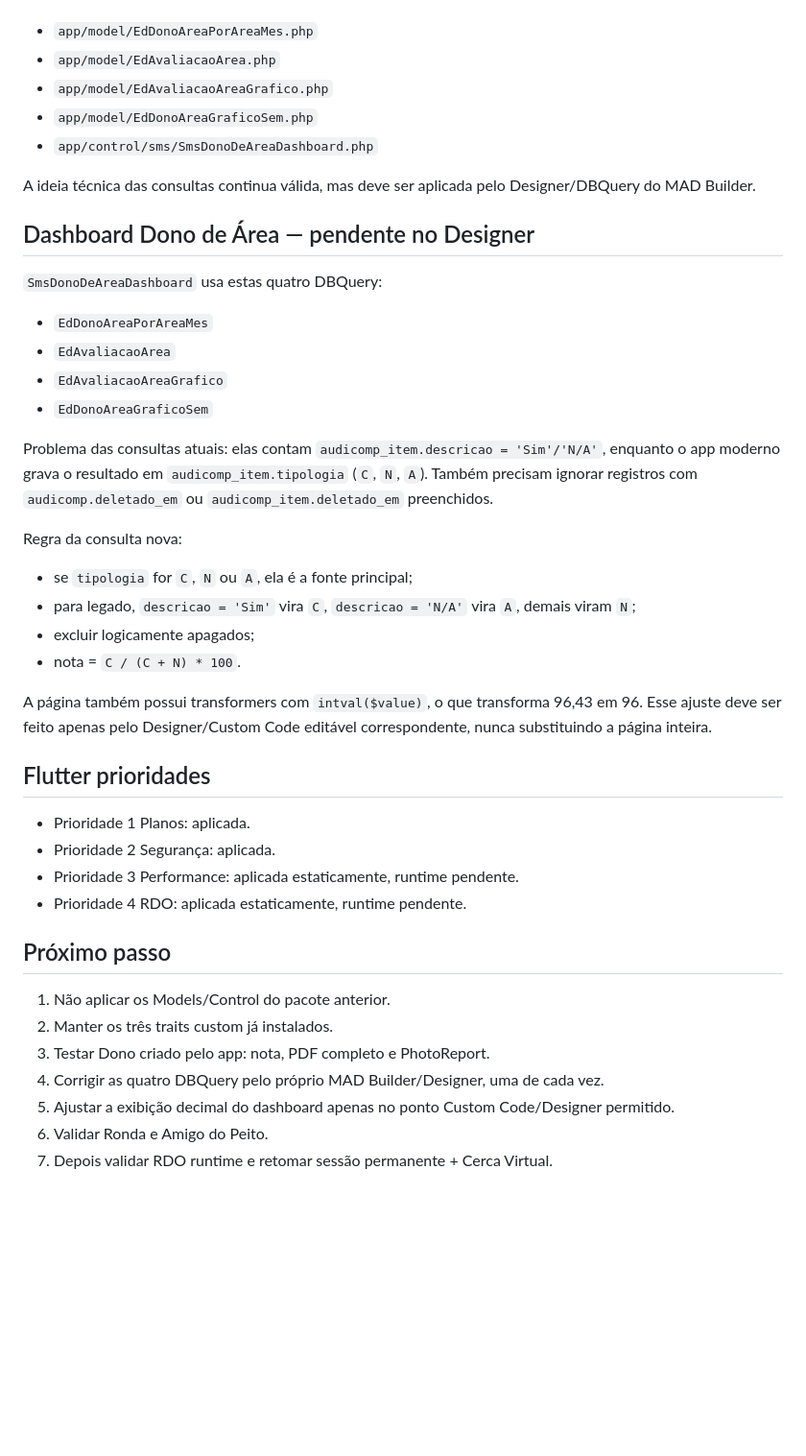
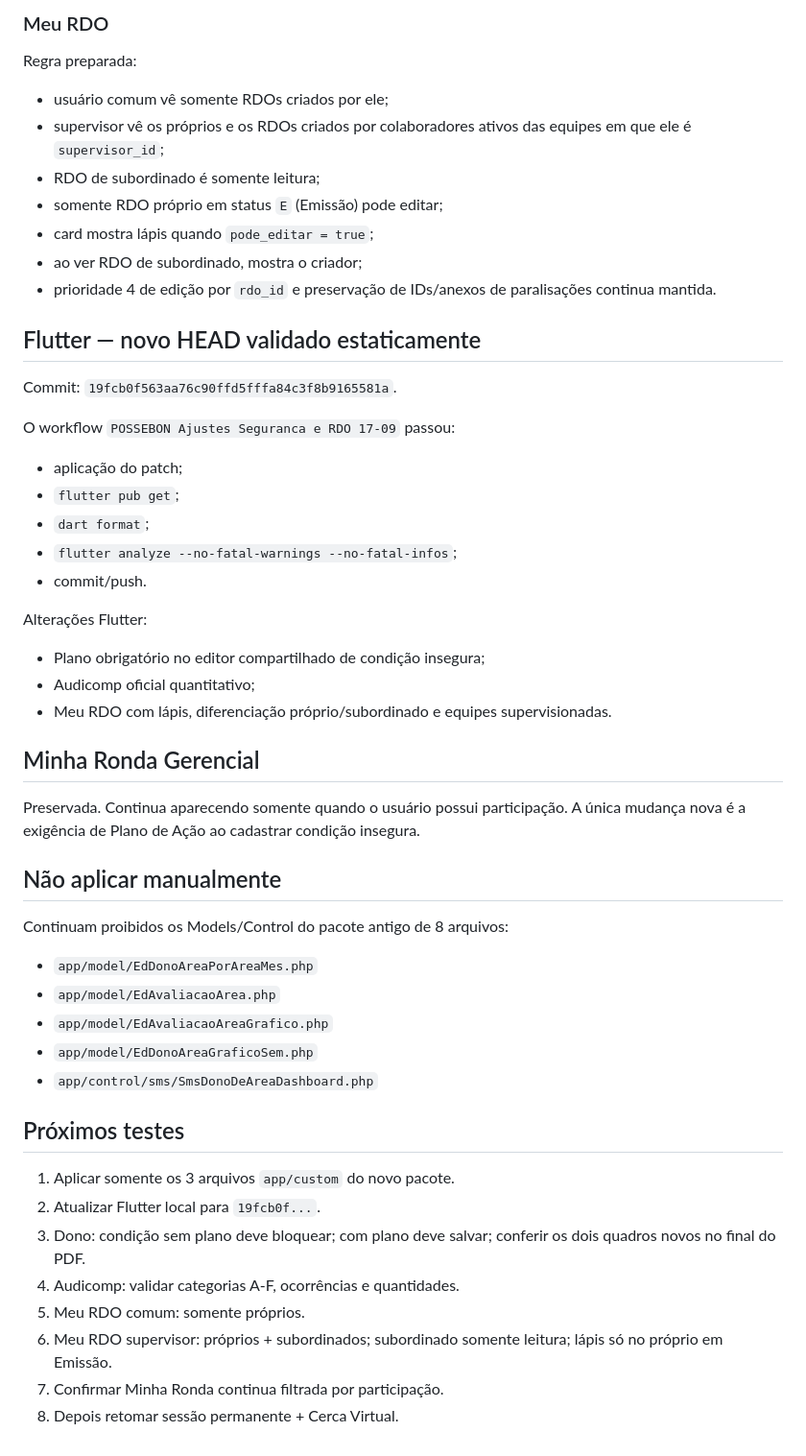
Before and after one commit to pedrotorresepc13-glitch/possebon-neural-memory, a Markdown page: docs/current-state.md, the part around one of its changes. Shown at 96% size. Drawn GitHub-style; blank space fills up the shorter version.

Commit message:
Sincroniza estado humano após ajustes Segurança/RDO

```diff
--- a/docs/current-state.md
+++ b/docs/current-state.md
@@ -49,42 +59,50 @@ Esses cinco arquivos **não devem ser aplicados manualmente**:
+### Meu RDO
+
+Regra preparada:
+- usuário comum vê somente RDOs criados por ele;
+- supervisor vê os próprios e os RDOs criados por colaboradores ativos das equipes em que ele é `supervisor_id`;
+- RDO de subordinado é somente leitura;
+- somente RDO próprio em status `E` (Emissão) pode editar;
+- card mostra lápis quando `pode_editar = true`;
+- ao ver RDO de subordinado, mostra o criador;
+- prioridade 4 de edição por `rdo_id` e preservação de IDs/anexos de paralisações continua mantida.
+
+## Flutter — novo HEAD validado estaticamente
+
+Commit: `19fcb0f563aa76c90ffd5fffa84c3f8b9165581a`.
+
+O workflow `POSSEBON Ajustes Seguranca e RDO 17-09` passou:
+- aplicação do patch;
+- `flutter pub get`;
+- `dart format`;
+- `flutter analyze --no-fatal-warnings --no-fatal-infos`;
+- commit/push.
+
+Alterações Flutter:
+- Plano obrigatório no editor compartilhado de condição insegura;
+- Audicomp oficial quantitativo;
+- Meu RDO com lápis, diferenciação próprio/subordinado e equipes supervisionadas.
+
+## Minha Ronda Gerencial
+
+Preservada. Continua aparecendo somente quando o usuário possui participação. A única mudança nova é a exigência de Plano de Ação ao cadastrar condição insegura.
+
+## Não aplicar manualmente
+
+Continuam proibidos os Models/Control do pacote antigo de 8 arquivos:
 - `app/model/EdDonoAreaPorAreaMes.php`
 - `app/model/EdAvaliacaoArea.php`
 - `app/model/EdAvaliacaoAreaGrafico.php`
 - `app/model/EdDonoAreaGraficoSem.php`
 - `app/control/sms/SmsDonoDeAreaDashboard.php`
 
-A ideia técnica das consultas continua válida, mas deve ser aplicada pelo Designer/DBQuery do MAD Builder.
+## Próximos testes
 
-## Dashboard Dono de Área — pendente no Designer
-
-`SmsDonoDeAreaDashboard` usa estas quatro DBQuery:
-- `EdDonoAreaPorAreaMes`
-- `EdAvaliacaoArea`
-- `EdAvaliacaoAreaGrafico`
-- `EdDonoAreaGraficoSem`
-
-Problema das consultas atuais: elas contam `audicomp_item.descricao = 'Sim'/'N/A'`, enquanto o app moderno grava o resultado em `audicomp_item.tipologia` (`C`, `N`, `A`). Também precisam ignorar registros com `audicomp.deletado_em` ou `audicomp_item.deletado_em` preenchidos.
-
-Regra da consulta nova:
-- se `tipologia` for `C`, `N` ou `A`, ela é a fonte principal;
-- para legado, `descricao = 'Sim'` vira `C`, `descricao = 'N/A'` vira `A`, demais viram `N`;
-- excluir logicamente apagados;
-- nota = `C / (C + N) * 100`.
-
-A página também possui transformers com `intval($value)`, o que transforma 96,43 em 96. Esse ajuste deve ser feito apenas pelo Designer/Custom Code editável correspondente, nunca substituindo a página inteira.
-
-## Flutter prioridades
-
-- Prioridade 1 Planos: aplicada.
-- Prioridade 2 Segurança: aplicada.
-- Prioridade 3 Performance: aplicada estaticamente, runtime pendente.
-- Prioridade 4 RDO: aplicada estaticamente, runtime pendente.
-
-## Próximo passo
-
-1. Não aplicar os Models/Control do pacote anterior.
-2. Manter os três traits custom já instalados.
-3. Testar Dono criado pelo app: nota, PDF completo e PhotoReport.
-4. Corrigir as quatro DBQuery pelo próprio MAD Builder/Designer, uma de cada vez.
-5. Ajustar a exibição decimal do dashboard apenas no ponto Custom Code/Designer permitido.
-6. Validar Ronda e Amigo do Peito.
-7. Depois validar RDO runtime e retomar sessão permanente + Cerca Virtual.
+1. Aplicar somente os 3 arquivos `app/custom` do novo pacote.
+2. Atualizar Flutter local para `19fcb0f...`.
+3. Dono: condição sem plano deve bloquear; com plano deve salvar; conferir os dois quadros novos no final do PDF.
+4. Audicomp: validar categorias A-F, ocorrências e quantidades.
+5. Meu RDO comum: somente próprios.
+6. Meu RDO supervisor: próprios + subordinados; subordinado somente leitura; lápis só no próprio em Emissão.
+7. Confirmar Minha Ronda continua filtrada por participação.
+8. Depois retomar sessão permanente + Cerca Virtual.
```
Also changed, not shown: other parts of docs/current-state.md (+35 -25 lines).
